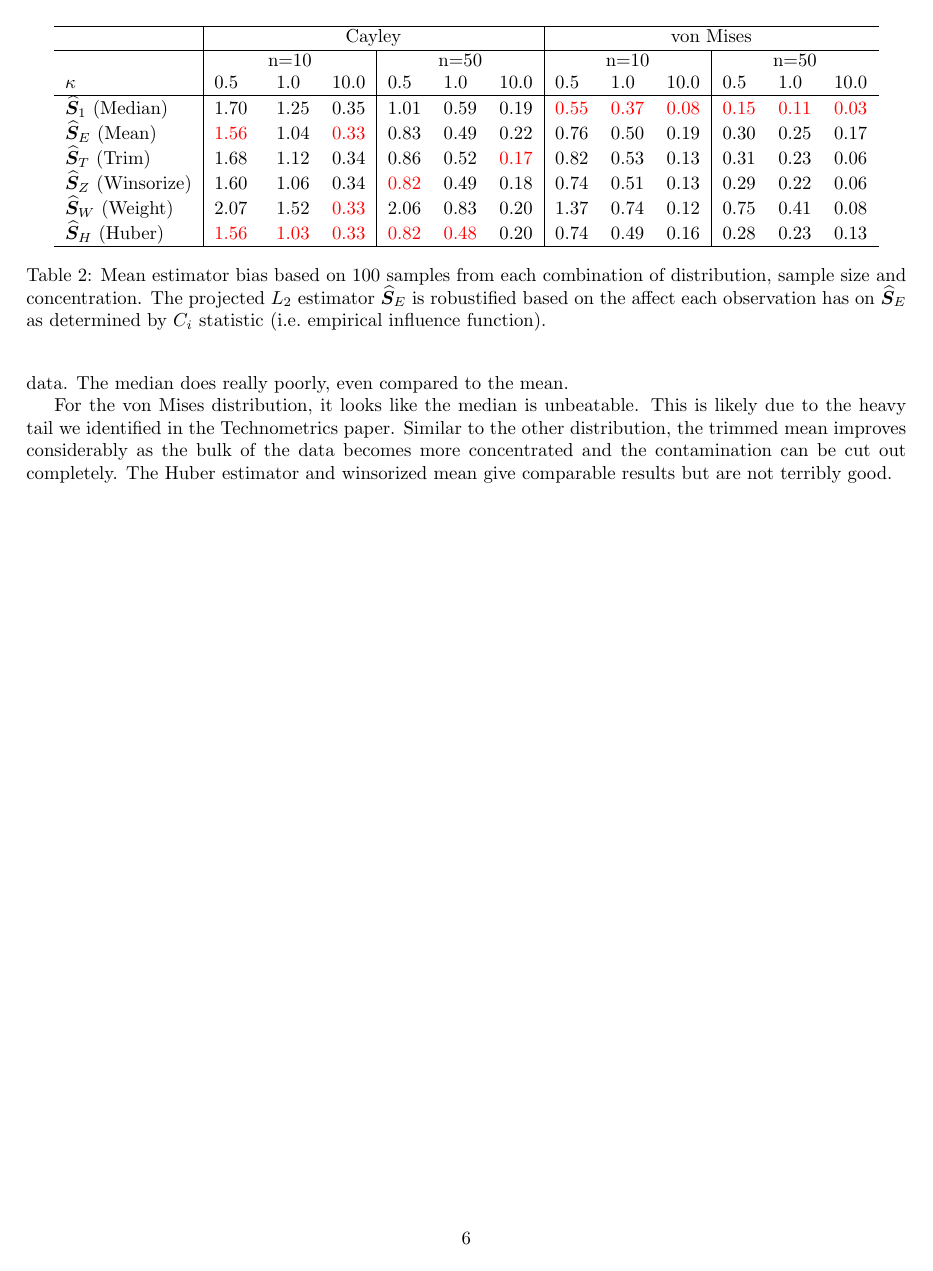
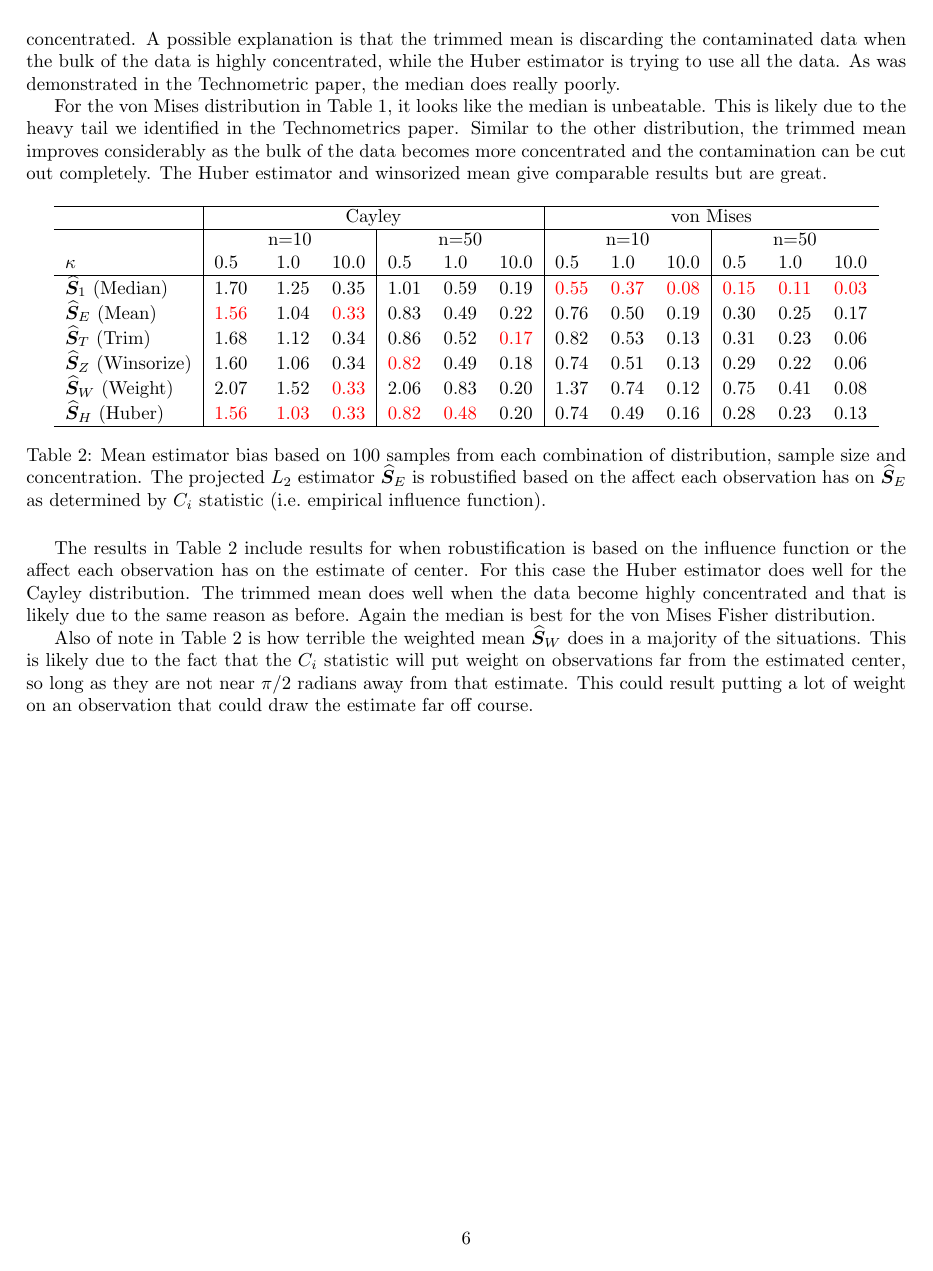
Before and after one commit to stanfill/robustSO3, a LaTeX document (Summary/RobustManuscript.tex): page 6 of 7. Compiled offline with pdfLaTeX.

Commit message:
final edits to robust summary

```diff
--- a/Summary/RobustManuscript.tex
+++ b/Summary/RobustManuscript.tex
@@ -292,6 +292,10 @@ In Table \ref{tab:SimResHn} is the average bias based on the Euclidean distance
 \label{tab:SimResHn}
 \end{table}
 
+Results when the $H_i$ statistic is used to robustify $\ProjMean$ are in Table \ref{tab:SimResHn}.  For the Cayley (and presumably Fisher matrix) distribution, the traditional mean, Huber estimator and trimmed mean are close.  Trimmed mean is preferred for more concentrated data and the Huber estimator is preferred as the data become less concentrated.  A possible explanation is that the trimmed mean is discarding the contaminated data when the bulk of the data is highly concentrated, while the Huber estimator is trying to use all the data.  As was demonstrated in the Technometric paper, the median does really poorly.
+
+For the von Mises distribution in Table \ref{tab:SimResHn}, it looks like the median is unbeatable.  This is likely due to the heavy tail we identified in the Technometrics paper.  Similar to the other distribution, the trimmed mean improves considerably as the bulk of the data becomes more concentrated and the contamination can be cut out completely.  The Huber estimator and winsorized mean give comparable results but are great.
+
 \begin{table}[ht]
 \centering
 \begin{tabular}{l|lll|lll|lll|lll}
@@ -312,6 +316,9 @@ In Table \ref{tab:SimResHn} is the average bias based on the Euclidean distance
 \label{tab:SimResC}
 \end{table}
 
+The results in Table \ref{tab:SimResC} include results for when robustification is based on the influence function or the affect each observation has on the estimate of center.  For this case the Huber estimator does well for the Cayley distribution.  The trimmed mean does well when the data become highly concentrated and that is likely due to the same reason as before.  Again the median is best for the von Mises Fisher distribution.
+
+Also of note in Table \ref{tab:SimResC} is how terrible the weighted mean $\WeightMean$ does in a majority of the situations.  This is likely due to the fact that the $C_i$ statistic will put weight on observations far from the estimated center, so long as they are not near $\pi/2$ radians away from that estimate.  This could result putting a lot of weight on an observation that could draw the estimate far off course.
 
 % \begin{figure}
 % \centering
@@ -320,9 +327,7 @@ In Table \ref{tab:SimResHn} is the average bias based on the Euclidean distance
 % \end{figure}
 
 
-For the Cayley (and presumably Fisher matrix) distribution, the Huber estimator and trimmed mean are close.  Trimmed mean is preferred for more concentrated data and the Huber estimator is preferred as the data become less concentrated.  This makes sense because the trimmed mean is discarding the contaminated data when the bulk of the data is highly concentrated, while the Huber estimator is trying to use all the data.  The median does really poorly, even compared to the mean.
 
-For the von Mises distribution, it looks like the median is unbeatable.  This is likely due to the heavy tail we identified in the Technometrics paper.  Similar to the other distribution, the trimmed mean improves considerably as the bulk of the data becomes more concentrated and the contamination can be cut out completely.  The Huber estimator and winsorized mean give comparable results but are not terribly good.
 \clearpage
 %\bibliographystyle{plain}
 \bibliography{../OutlierDetection/RobustRefs}
```
Also changed, not shown: Summary/RobustManuscript-concordance.tex (+1 -1 lines), Summary/RobustManuscript.tex (8 more changed lines), 1 other file.
